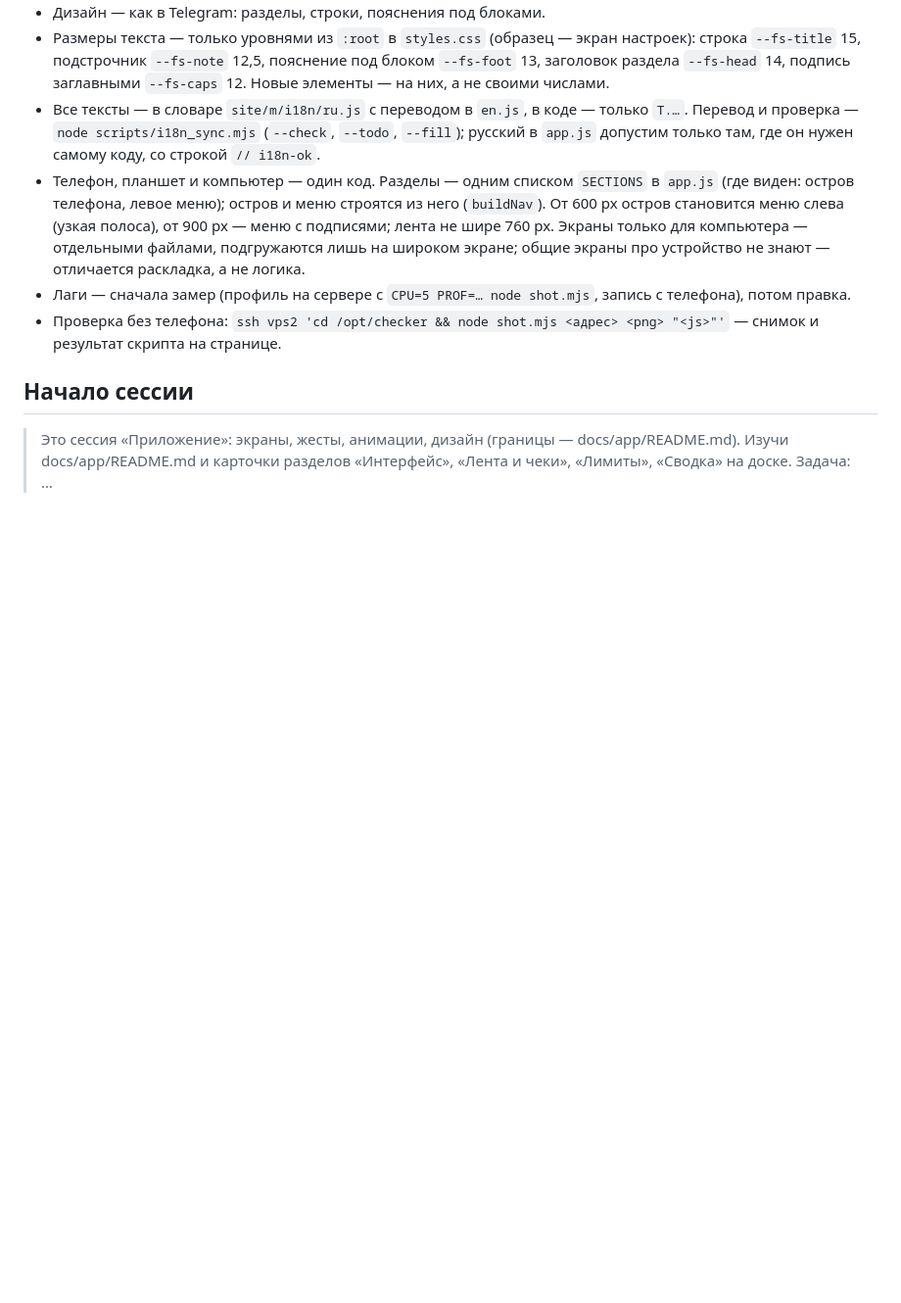
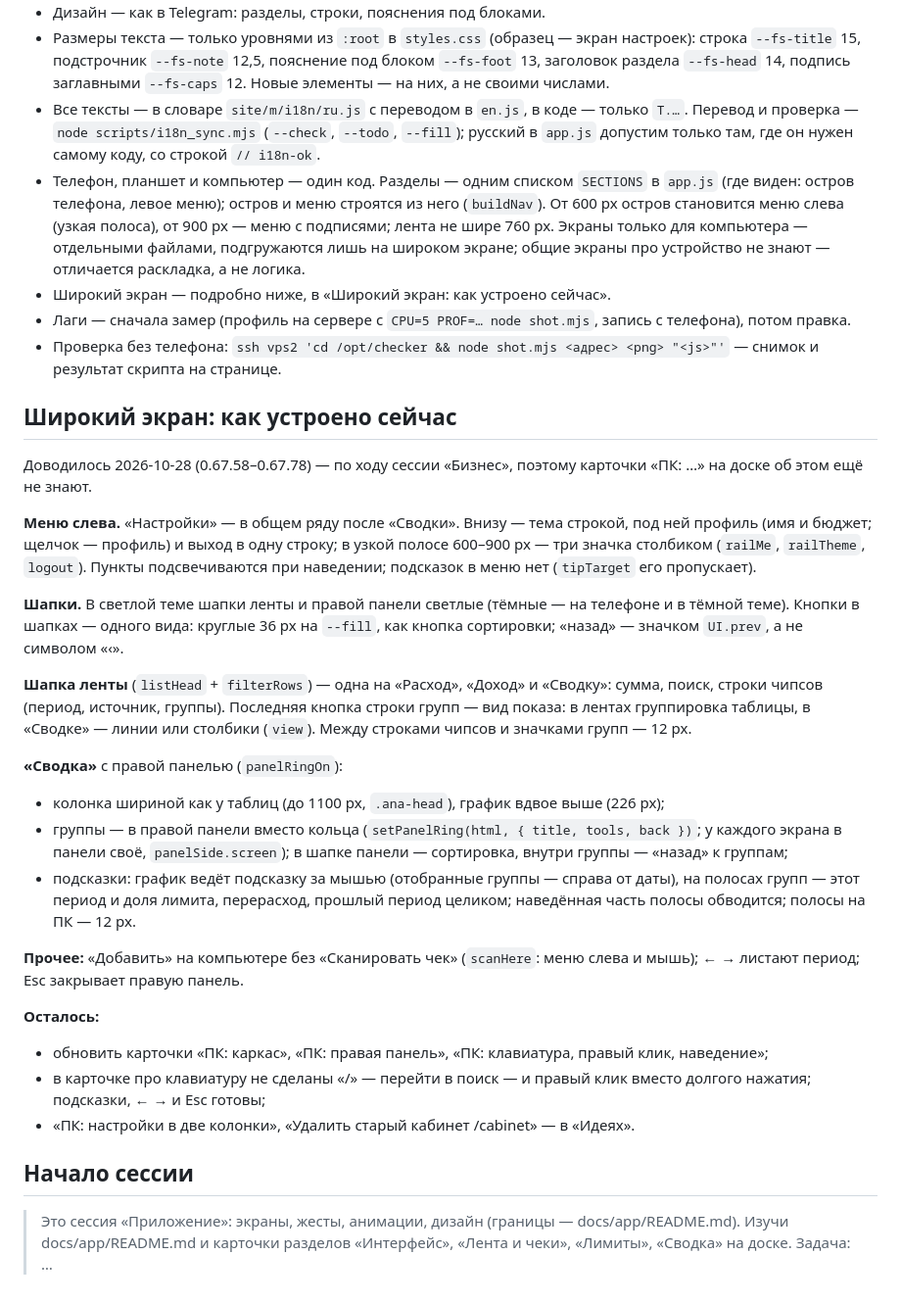
Before and after one commit to fondemzel/checkeris.fun, a Markdown page: docs/app/README.md, the part around the change. Shown at 98% size. Rendered like a GitHub page; blank space fills up the shorter version.

Commit message:
docs/app: широкий экран — что доведено в сессии «Бизнес» и что осталось
Co-Authored-By: Claude Opus 5.5 <noreply@anthropic.com>

```diff
--- a/docs/app/README.md
+++ b/docs/app/README.md
@@ -29,8 +29,31 @@
 - Размеры текста — только уровнями из `:root` в `styles.css` (образец — экран настроек): строка `--fs-title` 15, подстрочник `--fs-note` 12,5, пояснение под блоком `--fs-foot` 13, заголовок раздела `--fs-head` 14, подпись заглавными `--fs-caps` 12. Новые элементы — на них, а не своими числами.
 - Все тексты — в словаре `site/m/i18n/ru.js` с переводом в `en.js`, в коде — только `T.…`. Перевод и проверка — `node scripts/i18n_sync.mjs` (`--check`, `--todo`, `--fill`); русский в `app.js` допустим только там, где он нужен самому коду, со строкой `// i18n-ok`.
 - Телефон, планшет и компьютер — один код. Разделы — одним списком `SECTIONS` в `app.js` (где виден: остров телефона, левое меню); остров и меню строятся из него (`buildNav`). От 600 px остров становится меню слева (узкая полоса), от 900 px — меню с подписями; лента не шире 760 px. Экраны только для компьютера — отдельными файлами, подгружаются лишь на широком экране; общие экраны про устройство не знают — отличается раскладка, а не логика.
+- Широкий экран — подробно ниже, в «Широкий экран: как устроено сейчас».
 - Лаги — сначала замер (профиль на сервере с `CPU=5 PROF=… node shot.mjs`, запись с телефона), потом правка.
 - Проверка без телефона: `ssh vps2 'cd /opt/checker && node shot.mjs <адрес> <png> "<js>"'` — снимок и результат скрипта на странице.
+
+## Широкий экран: как устроено сейчас
+
+Доводилось 2026-10-28 (0.67.58–0.67.78) — по ходу сессии «Бизнес», поэтому карточки «ПК: …» на доске об этом ещё не знают.
+
+**Меню слева.** «Настройки» — в общем ряду после «Сводки». Внизу — тема строкой, под ней профиль (имя и бюджет; щелчок — профиль) и выход в одну строку; в узкой полосе 600–900 px — три значка столбиком (`railMe`, `railTheme`, `logout`). Пункты подсвечиваются при наведении; подсказок в меню нет (`tipTarget` его пропускает).
+
+**Шапки.** В светлой теме шапки ленты и правой панели светлые (тёмные — на телефоне и в тёмной теме). Кнопки в шапках — одного вида: круглые 36 px на `--fill`, как кнопка сортировки; «назад» — значком `UI.prev`, а не символом «‹».
+
+**Шапка ленты** (`listHead` + `filterRows`) — одна на «Расход», «Доход» и «Сводку»: сумма, поиск, строки чипсов (период, источник, группы). Последняя кнопка строки групп — вид показа: в лентах группировка таблицы, в «Сводке» — линии или столбики (`view`). Между строками чипсов и значками групп — 12 px.
+
+**«Сводка»** с правой панелью (`panelRingOn`):
+- колонка шириной как у таблиц (до 1100 px, `.ana-head`), график вдвое выше (226 px);
+- группы — в правой панели вместо кольца (`setPanelRing(html, { title, tools, back })`; у каждого экрана в панели своё, `panelSide.screen`); в шапке панели — сортировка, внутри группы — «назад» к группам;
+- подсказки: график ведёт подсказку за мышью (отобранные группы — справа от даты), на полосах групп — этот период и доля лимита, перерасход, прошлый период целиком; наведённая часть полосы обводится; полосы на ПК — 12 px.
+
+**Прочее:** «Добавить» на компьютере без «Сканировать чек» (`scanHere`: меню слева и мышь); ← → листают период; Esc закрывает правую панель.
+
+**Осталось:**
+- обновить карточки «ПК: каркас», «ПК: правая панель», «ПК: клавиатура, правый клик, наведение»;
+- в карточке про клавиатуру не сделаны «/» — перейти в поиск — и правый клик вместо долгого нажатия; подсказки, ← → и Esc готовы;
+- «ПК: настройки в две колонки», «Удалить старый кабинет /cabinet» — в «Идеях».
 
 ## Начало сессии
 
```
